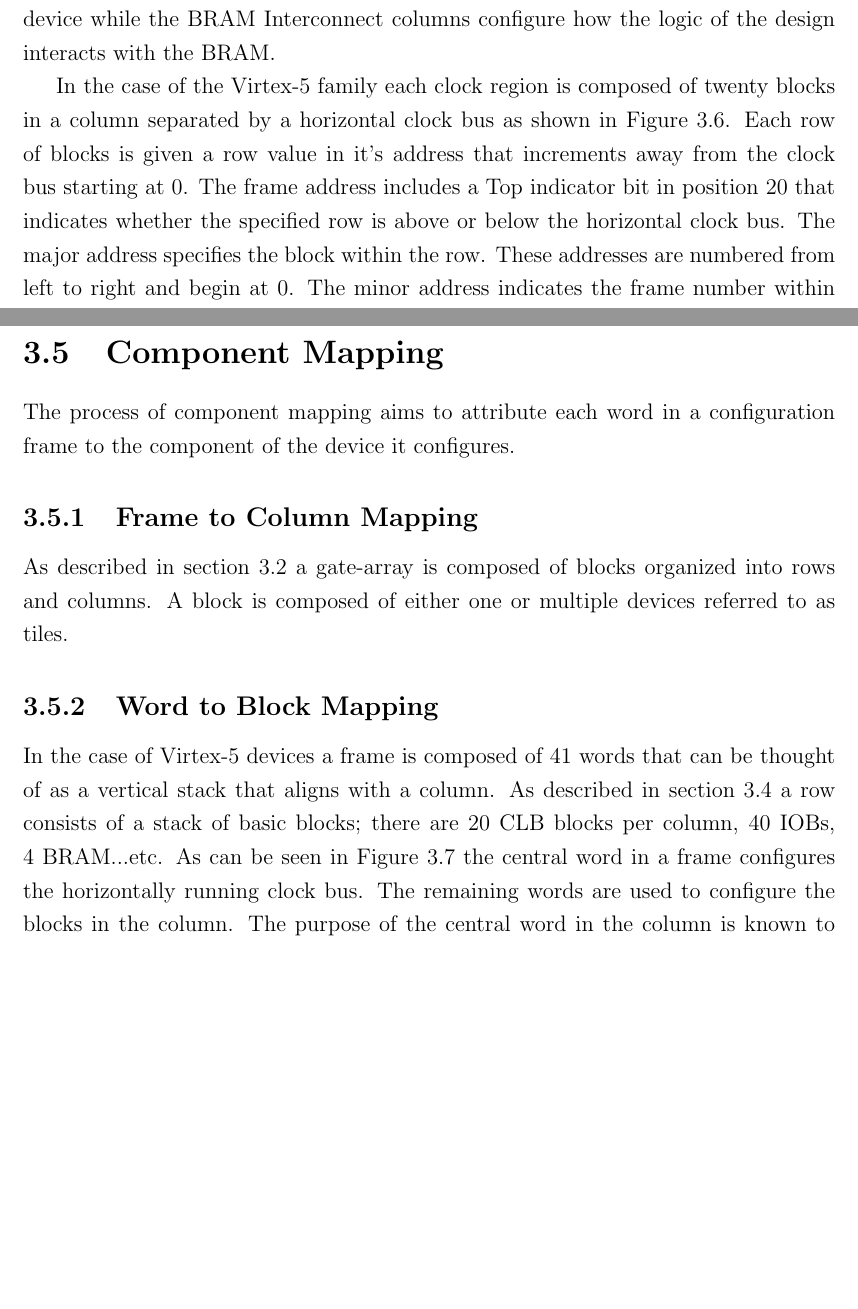
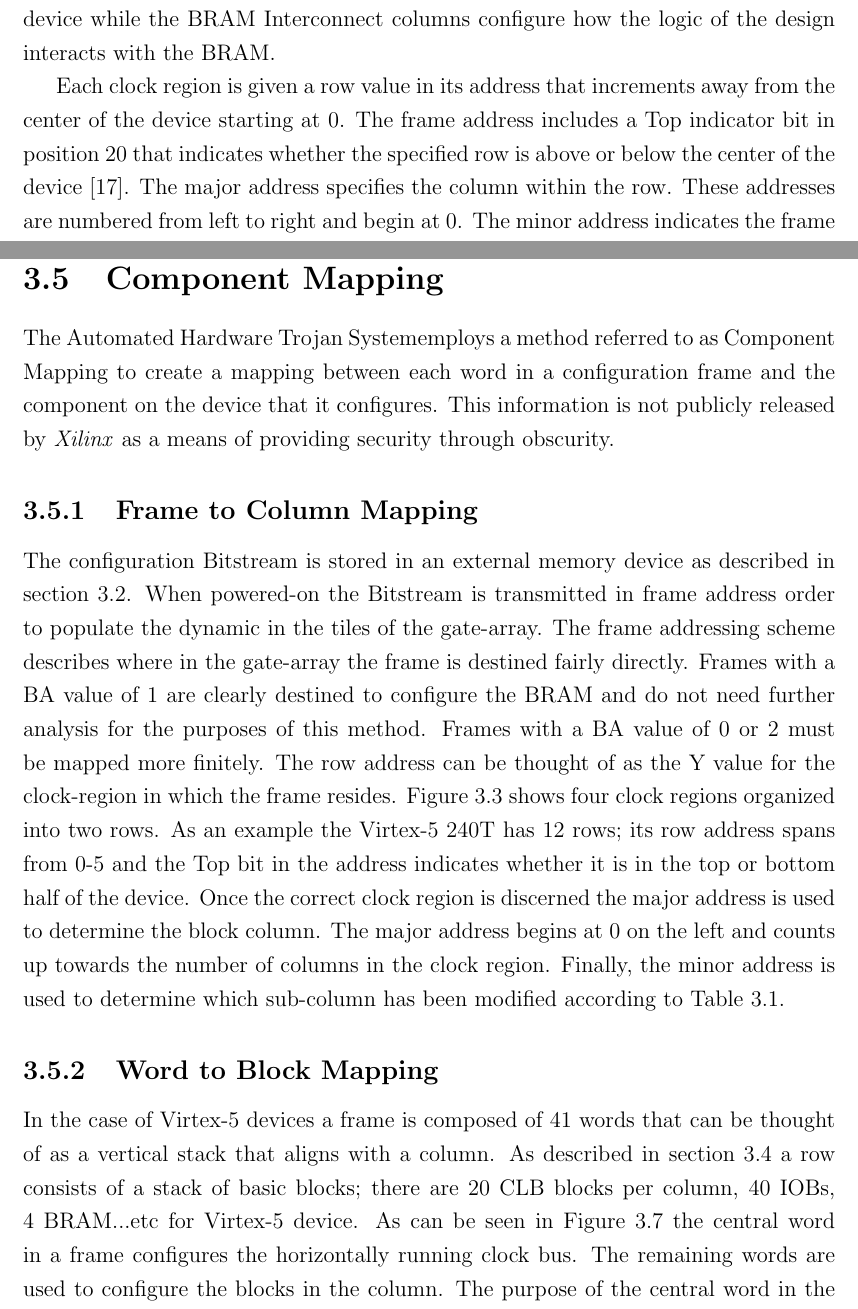
Before and after one commit to nhoughto5/mastersThesis, a LaTeX thesis (Thesis/mainthesisUVIC.tex, which reads Thesis/chapters/3/chapter_AutomatedDetection.tex): two parts of pages 23 and 25 of 46, joined at a grey line, cut so that both start at the same text, the shorter picture padded with empty space. Compiled offline with pdfLaTeX.

Commit message:
Clean up of ch 3

```diff
--- a/Thesis/chapters/3/chapter_AutomatedDetection.tex
+++ b/Thesis/chapters/3/chapter_AutomatedDetection.tex
@@ -144,16 +145,16 @@ The \acrfull{BA} identifies the block type.
 The logic block contains the columns which provides the primary configuration for the device (\acrshort{CLBs}, \acrshort{IOBs}... etc).
 The \acrshort{BRAM} columns initialize the memory for the device while the \acrshort{BRAM} Interconnect columns configure how the logic of the design interacts with the \acrshort{BRAM}.
 
-In the case of the Virtex-5 family each clock region is composed of twenty blocks in a column separated by a horizontal clock bus as shown in Figure~\ref{fig:RowOrder}.
-\begin{figure}[]
+%In the case of the Virtex-5 family each clock region is composed of twenty blocks in a column separated by a horizontal clock bus as shown in Figure~\ref{fig:RowOrder}.
+\begin{figure}[h]
 \centering
 \includegraphics[width=.7\linewidth]{Figures/RowOrder}
 \caption[Row Order of Virtex-5 Clock Region]{Row Order of Virtex-5 Clock Region}
 \label{fig:RowOrder}
 \end{figure}
-Each row of blocks is given a row value in it's address that increments away from the clock bus starting at 0.
-The frame address includes a Top indicator bit in position 20 that indicates whether the specified row is above or below the horizontal clock bus.
-The major address specifies the block within the row.
+Each clock region is given a row value in its address that increments away from the center of the device starting at 0.
+The frame address includes a Top indicator bit in position 20 that indicates whether the specified row is above or below the center of the device~\cite{virtex5ConfigGuide}.
+The major address specifies the column within the row.
 These addresses are numbered from left to right and begin at 0.
 The minor address indicates the frame number within a column.
 Table~\ref{tbl:minorAddressNumbers} provides the number of frames per column type.
@@ -182,17 +183,24 @@ This is described in section~\ref{sec:tileMapping}.
 
 %%%%%%%%%%%%%%%%%%%%%%%%%%%%%%%
 \section{Component Mapping} \label{sec:tileMapping}
-The process of component mapping aims to attribute each word in a configuration frame to the component of the device it configures.
+The \Name employs a method referred to as Component Mapping to create a mapping between each word in a configuration frame and the component on the device that it configures.
+This information is not publicly released by \Xilinx as a means of providing security through obscurity.
 
-%The \gls{golden} and \gls{target} \gls{Bitstream}s undergo a comparison process.
-%Any frames that contain words that have been modified are stored for analysis.
-%The address of a modified frame is used to determine the row and column as described in section~\ref{sec:fpgaBitStream}.
 \subsection{Frame to Column Mapping}
-As described in section~\ref{sec:architectureAndConfig} a gate-array is composed of blocks organized into rows and columns.
-A block is composed of either one or multiple devices referred to as tiles.
+The configuration \gls{Bitstream} is stored in an external memory device as described in section~\ref{sec:architectureAndConfig}.
+When powered-on the \gls{Bitstream} is transmitted in frame address order to populate the dynamic in the tiles of the gate-array.
+The frame addressing scheme describes where in the gate-array the frame is destined fairly directly.
+Frames with a \acrshort{BA} value of 1 are clearly destined to configure the \acrshort{BRAM} and do not need further analysis for the purposes of this method.
+Frames with a \acrshort{BA} value of 0 or 2 must be mapped more finitely.
+The row address can be thought of as the Y value for the clock-region in which the frame resides.
+Figure~\ref{fig:FPGA} shows four clock regions organized into two rows.
+As an example the Virtex-5 240T has 12 rows; its row address spans from 0-5 and the Top bit in the address indicates whether it is in the top or bottom half of the device.
+Once the correct clock region is discerned the major address is used to determine the block column.
+The major address begins at 0 on the left and counts up towards the number of columns in the clock region.
+Finally, the minor address is used to determine which sub-column has been modified according to Table~\ref{tbl:frameAddress}.
 \subsection{Word to Block Mapping}
 In the case of Virtex-5 devices a frame is composed of 41 words that can be thought of as a vertical stack that aligns with a column.
-As described in section~\ref{sec:fpgaBitStream} a row consists of a stack of basic blocks; there are 20 \acrshort{CLB} blocks per column, 40 \acrshort{IOB}s, 4 \acrshort{BRAM}...etc.
+As described in section~\ref{sec:fpgaBitStream} a row consists of a stack of basic blocks; there are 20 \acrshort{CLB} blocks per column, 40 \acrshort{IOB}s, 4 \acrshort{BRAM}...etc for Virtex-5 device.
 \begin{figure}[h]
 	\centering
 	\includegraphics[width=0.9\linewidth]{Figures/frameTileMap}
```
Also changed, not shown: Thesis/Figures/RowOrder.png, Thesis/mainthesisUVIC.pdf, Thesis/chapters/3/chapter_AutomatedDetection.tex (5 more changed lines), 6 other files.
